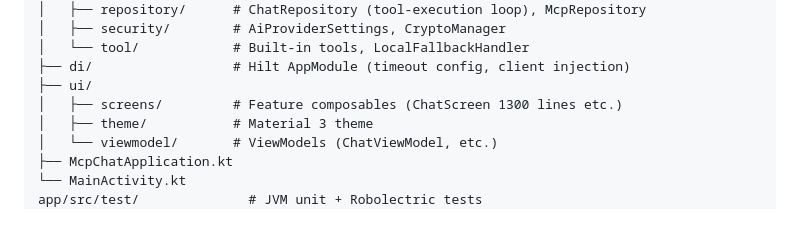
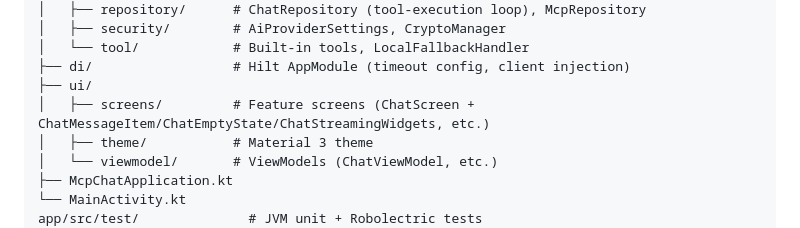
Before and after one commit to ahmedalbanna/MCP-AI-Chat, a Markdown page: AGENTS.md, the part around the change. Rendered like a GitHub page.

```diff
--- a/AGENTS.md
+++ b/AGENTS.md
@@ -42,7 +42,7 @@ app/src/main/java/com/aistudio/mcpchat/
 │   └── tool/            # Built-in tools, LocalFallbackHandler
 ├── di/                  # Hilt AppModule (timeout config, client injection)
 ├── ui/
-│   ├── screens/         # Feature composables (ChatScreen 1300 lines etc.)
+│   ├── screens/         # Feature screens (ChatScreen + ChatMessageItem/ChatEmptyState/ChatStreamingWidgets, etc.)
 │   ├── theme/           # Material 3 theme
 │   └── viewmodel/       # ViewModels (ChatViewModel, etc.)
 ├── McpChatApplication.kt
```
Also changed, not shown: README.md (+11 -4 lines), ROADMAP.md (+1 -0 lines).
